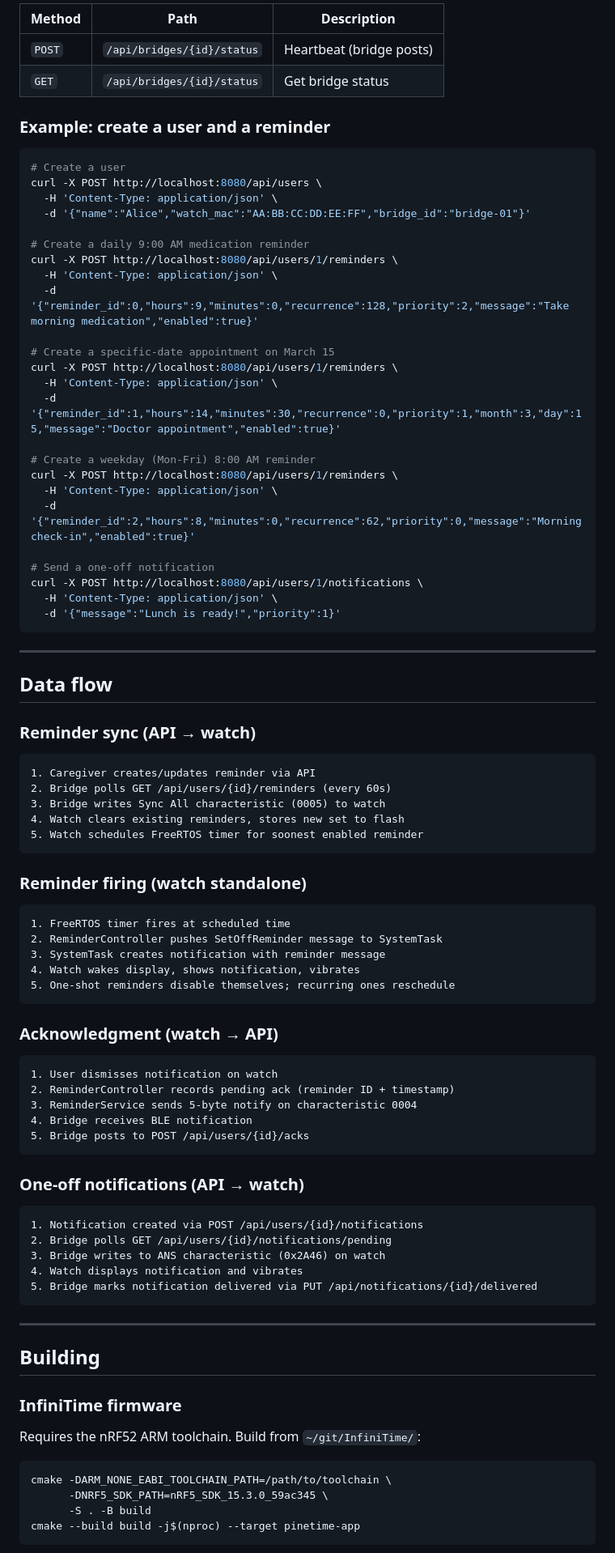
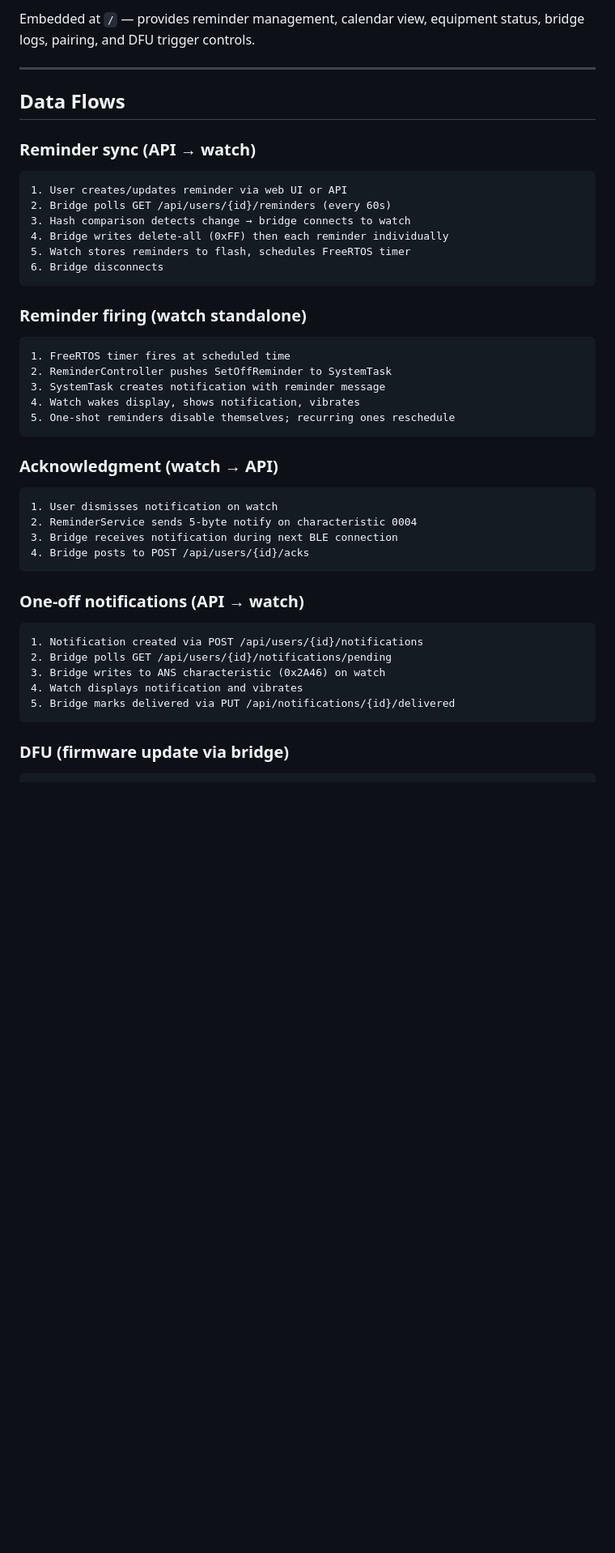
Before and after one commit to sofar/esp-pinetime-bridge, a Markdown page: ARCHITECTURE.md, the part around one of its changes. Shown at 81% size. Rendered like a GitHub page; blank space fills up the shorter version.

````diff
--- a/ARCHITECTURE.md
+++ b/ARCHITECTURE.md
@@ -331,57 +244,26 @@ go run . -addr :8080 -db pinetime-bridge.db
 
-| Method | Path | Description |
-|--------|------|-------------|
-| `POST` | `/api/bridges/{id}/status` | Heartbeat (bridge posts) |
-| `GET` | `/api/bridges/{id}/status` | Get bridge status |
-
-### Example: create a user and a reminder
-
-```bash
-# Create a user
-curl -X POST http://localhost:8080/api/users \
-  -H 'Content-Type: application/json' \
-  -d '{"name":"Alice","watch_mac":"AA:BB:CC:DD:EE:FF","bridge_id":"bridge-01"}'
-
-# Create a daily 9:00 AM medication reminder
-curl -X POST http://localhost:8080/api/users/1/reminders \
-  -H 'Content-Type: application/json' \
-  -d '{"reminder_id":0,"hours":9,"minutes":0,"recurrence":128,"priority":2,"message":"Take morning medication","enabled":true}'
-
-# Create a specific-date appointment on March 15
-curl -X POST http://localhost:8080/api/users/1/reminders \
-  -H 'Content-Type: application/json' \
-  -d '{"reminder_id":1,"hours":14,"minutes":30,"recurrence":0,"priority":1,"month":3,"day":15,"message":"Doctor appointment","enabled":true}'
-
-# Create a weekday (Mon-Fri) 8:00 AM reminder
-curl -X POST http://localhost:8080/api/users/1/reminders \
-  -H 'Content-Type: application/json' \
-  -d '{"reminder_id":2,"hours":8,"minutes":0,"recurrence":62,"priority":0,"message":"Morning check-in","enabled":true}'
-
-# Send a one-off notification
-curl -X POST http://localhost:8080/api/users/1/notifications \
-  -H 'Content-Type: application/json' \
-  -d '{"message":"Lunch is ready!","priority":1}'
-```
+Embedded at `/` — provides reminder management, calendar view, equipment status, bridge logs, pairing, and DFU trigger controls.
 
 ---
 
-## Data flow
+## Data Flows
 
 ### Reminder sync (API → watch)
 
 ```
-1. Caregiver creates/updates reminder via API
+1. User creates/updates reminder via web UI or API
 2. Bridge polls GET /api/users/{id}/reminders (every 60s)
-3. Bridge writes Sync All characteristic (0005) to watch
-4. Watch clears existing reminders, stores new set to flash
-5. Watch schedules FreeRTOS timer for soonest enabled reminder
+3. Hash comparison detects change → bridge connects to watch
+4. Bridge writes delete-all (0xFF) then each reminder individually
+5. Watch stores reminders to flash, schedules FreeRTOS timer
+6. Bridge disconnects
 ```
 
 ### Reminder firing (watch standalone)
 
 ```
 1. FreeRTOS timer fires at scheduled time
-2. ReminderController pushes SetOffReminder message to SystemTask
+2. ReminderController pushes SetOffReminder to SystemTask
 3. SystemTask creates notification with reminder message
 4. Watch wakes display, shows notification, vibrates
 5. One-shot reminders disable themselves; recurring ones reschedule
@@ -391,10 +273,9 @@ curl -X POST http://localhost:8080/api/users/1/notifications \
 
 ```
 1. User dismisses notification on watch
-2. ReminderController records pending ack (reminder ID + timestamp)
-3. ReminderService sends 5-byte notify on characteristic 0004
-4. Bridge receives BLE notification
-5. Bridge posts to POST /api/users/{id}/acks
+2. ReminderService sends 5-byte notify on characteristic 0004
+3. Bridge receives notification during next BLE connection
+4. Bridge posts to POST /api/users/{id}/acks
 ```
 
 ### One-off notifications (API → watch)
@@ -404,20 +285,9 @@ curl -X POST http://localhost:8080/api/users/1/notifications \
 2. Bridge polls GET /api/users/{id}/notifications/pending
 3. Bridge writes to ANS characteristic (0x2A46) on watch
 4. Watch displays notification and vibrates
-5. Bridge marks notification delivered via PUT /api/notifications/{id}/delivered
+5. Bridge marks delivered via PUT /api/notifications/{id}/delivered
 ```
 
----
+### DFU (firmware update via bridge)
 
-## Building
-
-### InfiniTime firmware
-
-Requires the nRF52 ARM toolchain. Build from `~/git/InfiniTime/`:
-
-```bash
-cmake -DARM_NONE_EABI_TOOLCHAIN_PATH=/path/to/toolchain \
-      -DNRF5_SDK_PATH=nRF5_SDK_15.3.0_59ac345 \
-      -S . -B build
-cmake --build build -j$(nproc) --target pinetime-app
 ```
````
Also changed, not shown: other parts of ARCHITECTURE.md (+97 -215 lines), README.md (added, +199 -0 lines).
